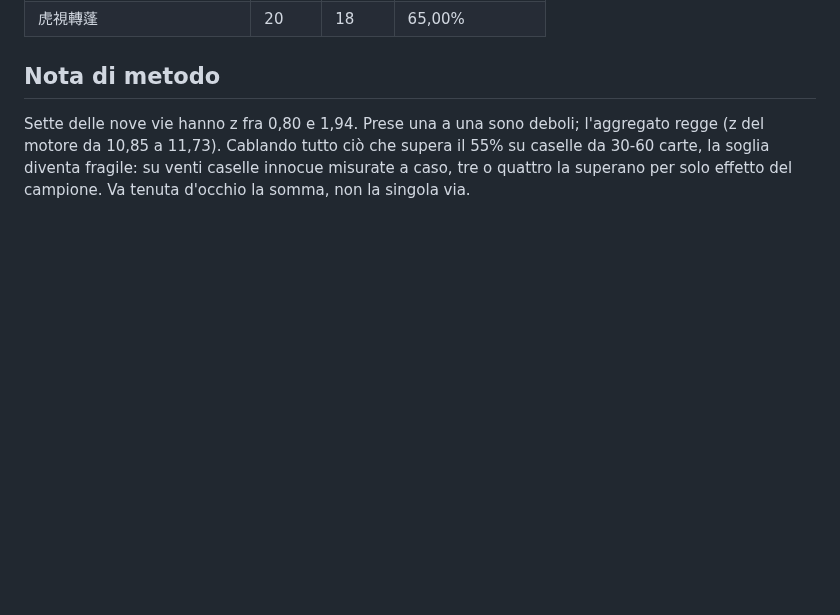
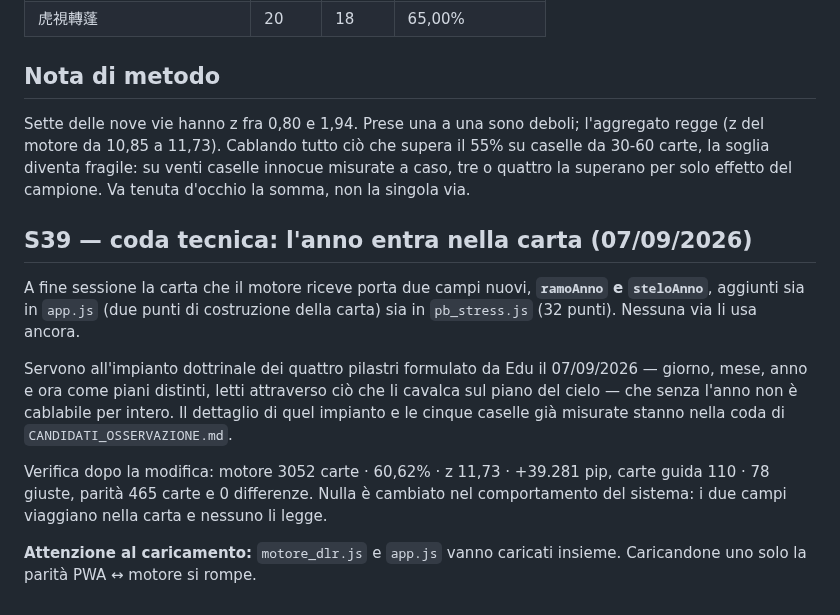
Before and after one commit to edufengshui/storico-trading, a Markdown page: REGISTRO_DLR_31_08_2026.md, the part around the change. GitHub-like rendering; blank space fills up the shorter version.

```diff
--- a/REGISTRO_DLR_31_08_2026.md
+++ b/REGISTRO_DLR_31_08_2026.md
@@ -1220,3 +1220,21 @@ regge (z del motore da 10,85 a 11,73). Cablando tutto ciò che supera il 55% su
 da 30-60 carte, la soglia diventa fragile: su venti caselle innocue misurate a caso,
 tre o quattro la superano per solo effetto del campione. Va tenuta d'occhio la somma,
 non la singola via.
+
+## S39 — coda tecnica: l'anno entra nella carta (07/09/2026)
+
+A fine sessione la carta che il motore riceve porta due campi nuovi, **`ramoAnno` e
+`steloAnno`**, aggiunti sia in `app.js` (due punti di costruzione della carta) sia in
+`pb_stress.js` (32 punti). Nessuna via li usa ancora.
+
+Servono all'impianto dottrinale dei quattro pilastri formulato da Edu il 07/09/2026 —
+giorno, mese, anno e ora come piani distinti, letti attraverso ciò che li cavalca sul
+piano del cielo — che senza l'anno non è cablabile per intero. Il dettaglio di quel
+impianto e le cinque caselle già misurate stanno nella coda di `CANDIDATI_OSSERVAZIONE.md`.
+
+Verifica dopo la modifica: motore 3052 carte · 60,62% · z 11,73 · +39.281 pip,
+carte guida 110 · 78 giuste, parità 465 carte e 0 differenze. Nulla è cambiato nel
+comportamento del sistema: i due campi viaggiano nella carta e nessuno li legge.
+
+**Attenzione al caricamento:** `motore_dlr.js` e `app.js` vanno caricati insieme.
+Caricandone uno solo la parità PWA ↔ motore si rompe.
```
